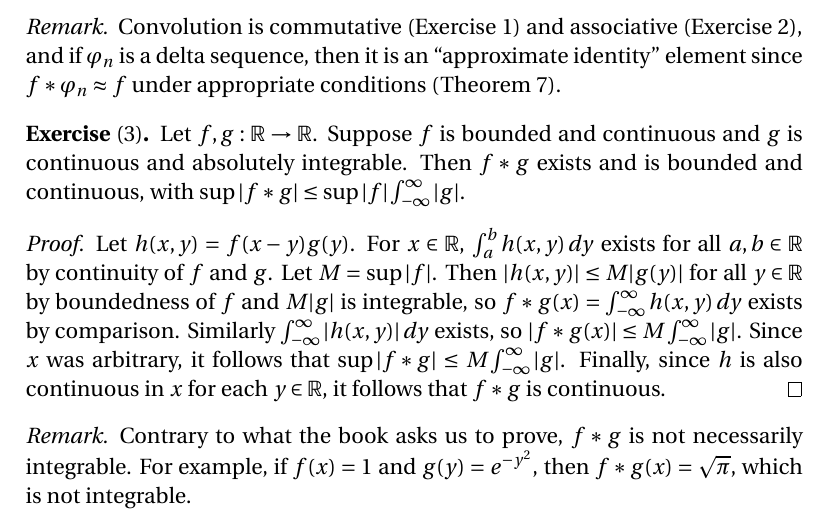
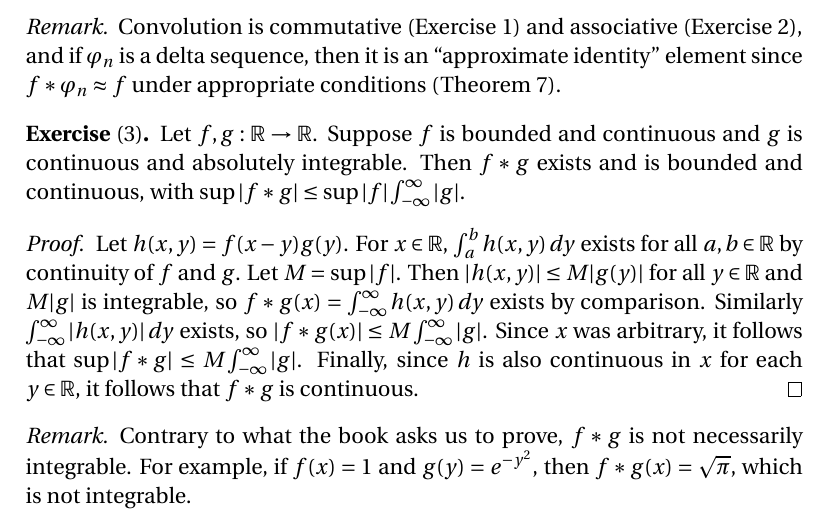
Before and after one commit to blargoner/math-analysis-depree, a LaTeX problem sheet (exercises.tex): part of page 14 of 15, cut so that both start at the same text. Compiled offline with pdfLaTeX.

Commit message:
chapter 18

```diff
--- a/exercises.tex
+++ b/exercises.tex
@@ -461,7 +461,7 @@ Convolution is commutative (Exercise~1) and associative (Exercise~2), and if \(\
 Let \(f,g:\R\to\R\). Suppose \(f\)~is bounded and continuous and \(g\)~is continuous and absolutely integrable. Then \(f\conv g\)~exists and is bounded and continuous, with \(\sup\abs{f\conv g}\le\sup\abs{f}\int_{-\infty}^{\infty}\abs{g}\).
 \end{exer}
 \begin{proof}
-Let \(h(x,y)=f(x-y)g(y)\). For \(x\in\R\), \(\int_a^b h(x,y)\dy\) exists for all \(a,b\in\R\) by continuity of \(f\)~and~\(g\). Let \(M=\sup\abs{f}\). Then \(\abs{h(x,y)}\le M\abs{g(y)}\) for all \(y\in\R\) by boundedness of~\(f\) and \(M\abs{g}\)~is integrable, so \(f\conv g(x)=\int_{-\infty}^{\infty}h(x,y)\dy\) exists by comparison. Similarly \(\int_{-\infty}^{\infty}\abs{h(x,y)}\dy\) exists, so \(\abs{f\conv g(x)}\le M\int_{-\infty}^{\infty}\abs{g}\). Since \(x\)~was arbitrary, it follows that \(\sup{\abs{f\conv g}}\le M\int_{-\infty}^{\infty}\abs{g}\). Finally, since \(h\)~is also continuous in~\(x\) for each \(y\in\R\), it follows that \(f\conv g\)~is continuous.
+Let \(h(x,y)=f(x-y)g(y)\). For \(x\in\R\), \(\int_a^b h(x,y)\dy\) exists for all \(a,b\in\R\) by continuity of \(f\)~and~\(g\). Let \(M=\sup\abs{f}\). Then \(\abs{h(x,y)}\le M\abs{g(y)}\) for all \(y\in\R\) and \(M\abs{g}\)~is integrable, so \(f\conv g(x)=\int_{-\infty}^{\infty}h(x,y)\dy\) exists by comparison. Similarly \(\int_{-\infty}^{\infty}\abs{h(x,y)}\dy\) exists, so \(\abs{f\conv g(x)}\le M\int_{-\infty}^{\infty}\abs{g}\). Since \(x\)~was arbitrary, it follows that \(\sup{\abs{f\conv g}}\le M\int_{-\infty}^{\infty}\abs{g}\). Finally, since \(h\)~is also continuous in~\(x\) for each \(y\in\R\), it follows that \(f\conv g\)~is continuous.
 \end{proof}
 \begin{rmk}
 Contrary to what the book asks us to prove, \(f\conv g\)~is not necessarily integrable. For example, if \(f(x)=1\) and \(g(y)=e^{-y^2}\), then \(f\conv g(x)=\sqrt{\pi}\), which is not integrable.
```
